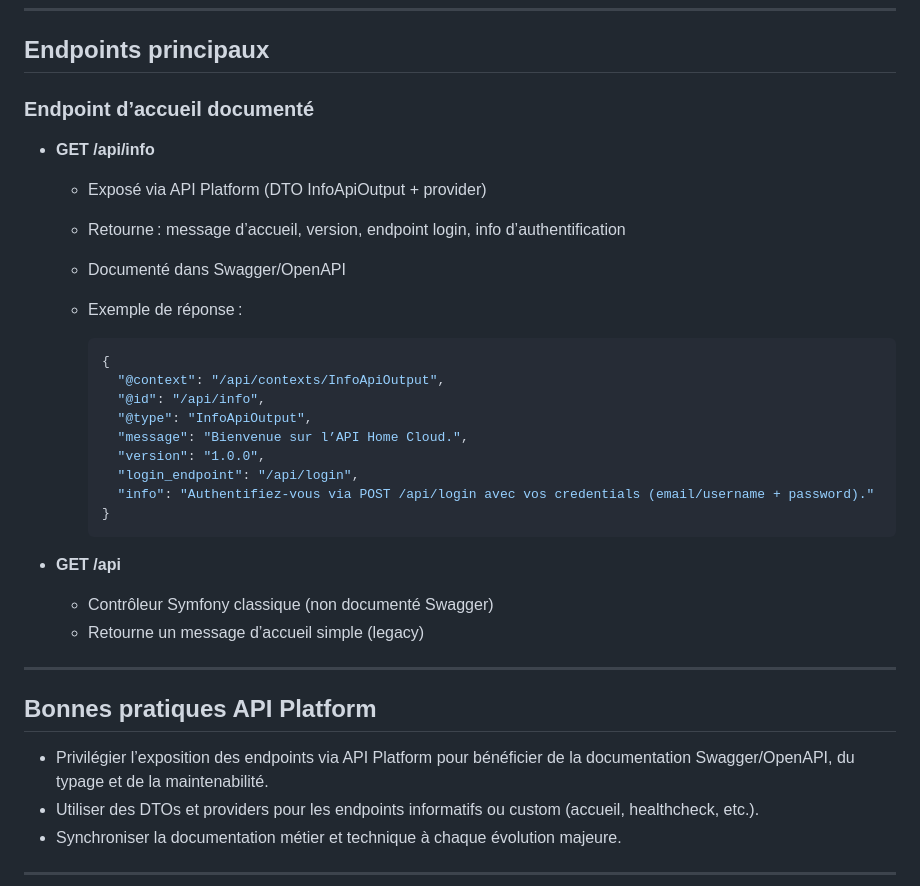
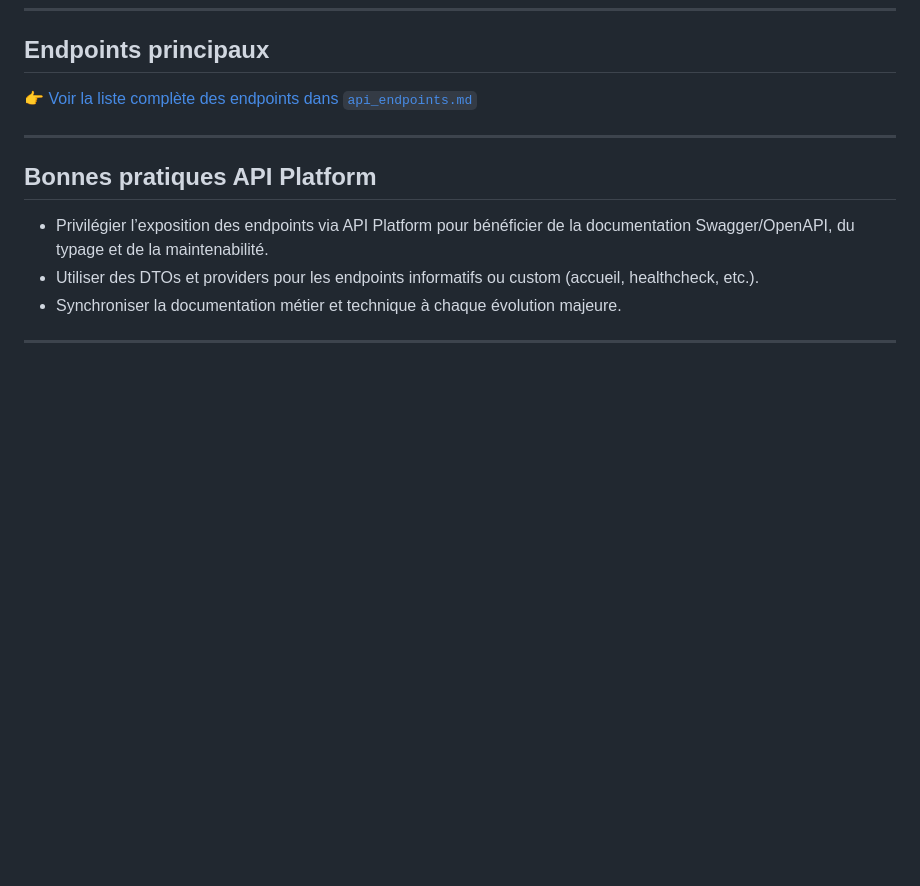
Before and after one commit to ronan-develop/home-cloud, a Markdown page: README.md, the part around the change. GitHub-like rendering; blank space fills up the shorter version.

Commit message:
📝 docs(readme): supprimer la section endpoint d’accueil obsolète, ajouter lien vers api_endpoints.md
Suppression de la documentation sur l’endpoint d’accueil qui n’existe plus.
Ajout d’un lien direct vers `api_endpoints.md` dans la section Endpoints principaux.
Harmonisation de la navigation entre README et documentation technique API.

#documentation #api #readme

````diff
--- a/README.md
+++ b/README.md
@@ -144,29 +144,7 @@ php -S localhost:8000 -t public
 
 ## Endpoints principaux
 
-### Endpoint d’accueil documenté
-
-- **GET /api/info**
-  - Exposé via API Platform (DTO InfoApiOutput + provider)
-  - Retourne : message d’accueil, version, endpoint login, info d’authentification
-  - Documenté dans Swagger/OpenAPI
-  - Exemple de réponse :
-
-    ```json
-    {
-      "@context": "/api/contexts/InfoApiOutput",
-      "@id": "/api/info",
-      "@type": "InfoApiOutput",
-      "message": "Bienvenue sur l’API Home Cloud.",
-      "version": "1.0.0",
-      "login_endpoint": "/api/login",
-      "info": "Authentifiez-vous via POST /api/login avec vos credentials (email/username + password)."
-    }
-    ```
-
-- **GET /api**
-  - Contrôleur Symfony classique (non documenté Swagger)
-  - Retourne un message d’accueil simple (legacy)
+👉 [Voir la liste complète des endpoints dans `api_endpoints.md`](./api_endpoints.md)
 
 ---
 
````
